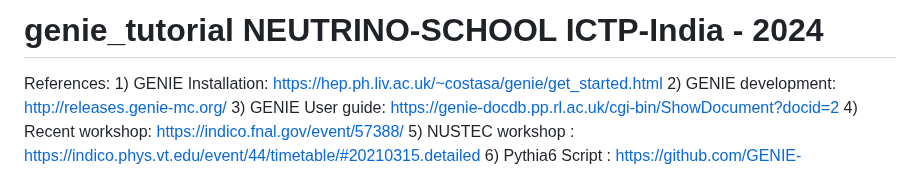
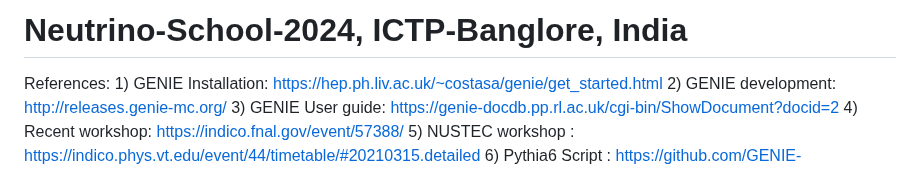
Before and after one commit to JaydipSingh/genie_tutorial, a Markdown page: README.md, the part around the change. GitHub-like rendering.

Commit message:
GENIE Installtion Instruction for Neutrino School 2024 India

```diff
--- a/README.md
+++ b/README.md
@@ -1,4 +1,4 @@
-# genie_tutorial NEUTRINO-SCHOOL ICTP-India - 2024
+# Neutrino-School-2024, ICTP-Banglore, India
 
 
 References:
```
